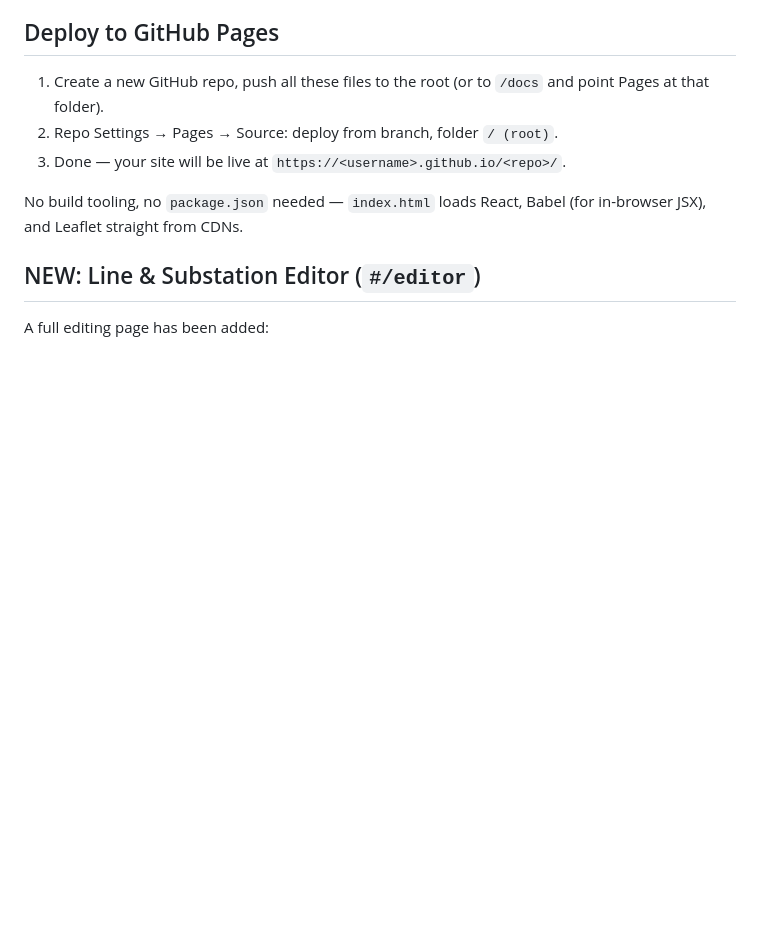
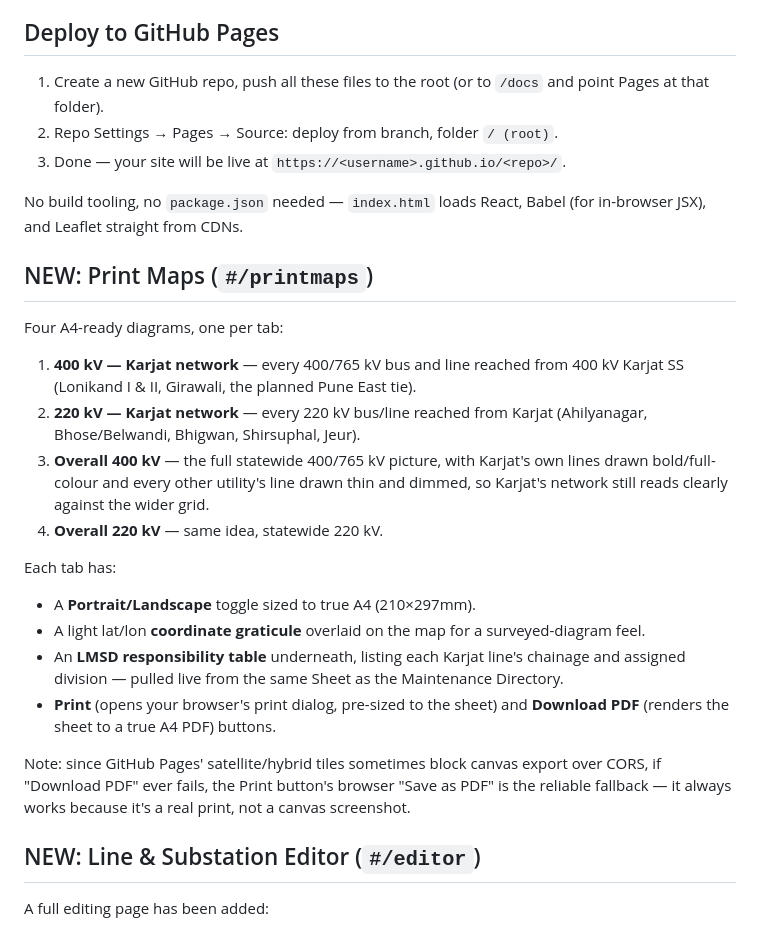
Before and after one commit to merastoragedata/Line2, a Markdown page: README.md, the part around the change. Drawn GitHub-style; blank space fills up the shorter version.

```diff
--- a/README.md
+++ b/README.md
@@ -25,6 +25,34 @@ A static, zero-build React site (React + Babel loaded via CDN, so there's no
 
 No build tooling, no `package.json` needed — `index.html` loads React,
 Babel (for in-browser JSX), and Leaflet straight from CDNs.
+
+## NEW: Print Maps (`#/printmaps`)
+
+Four A4-ready diagrams, one per tab:
+
+1. **400 kV — Karjat network** — every 400/765 kV bus and line reached from
+   400 kV Karjat SS (Lonikand I & II, Girawali, the planned Pune East tie).
+2. **220 kV — Karjat network** — every 220 kV bus/line reached from Karjat
+   (Ahilyanagar, Bhose/Belwandi, Bhigwan, Shirsuphal, Jeur).
+3. **Overall 400 kV** — the full statewide 400/765 kV picture, with Karjat's
+   own lines drawn bold/full-colour and every other utility's line drawn thin
+   and dimmed, so Karjat's network still reads clearly against the wider grid.
+4. **Overall 220 kV** — same idea, statewide 220 kV.
+
+Each tab has:
+- A **Portrait/Landscape** toggle sized to true A4 (210×297mm).
+- A light lat/lon **coordinate graticule** overlaid on the map for a
+  surveyed-diagram feel.
+- An **LMSD responsibility table** underneath, listing each Karjat line's
+  chainage and assigned division — pulled live from the same Sheet as the
+  Maintenance Directory.
+- **Print** (opens your browser's print dialog, pre-sized to the sheet) and
+  **Download PDF** (renders the sheet to a true A4 PDF) buttons.
+
+Note: since GitHub Pages' satellite/hybrid tiles sometimes block canvas
+export over CORS, if "Download PDF" ever fails, the Print button's browser
+"Save as PDF" is the reliable fallback — it always works because it's a real
+print, not a canvas screenshot.
 
 ## NEW: Line & Substation Editor (`#/editor`)
 
```
